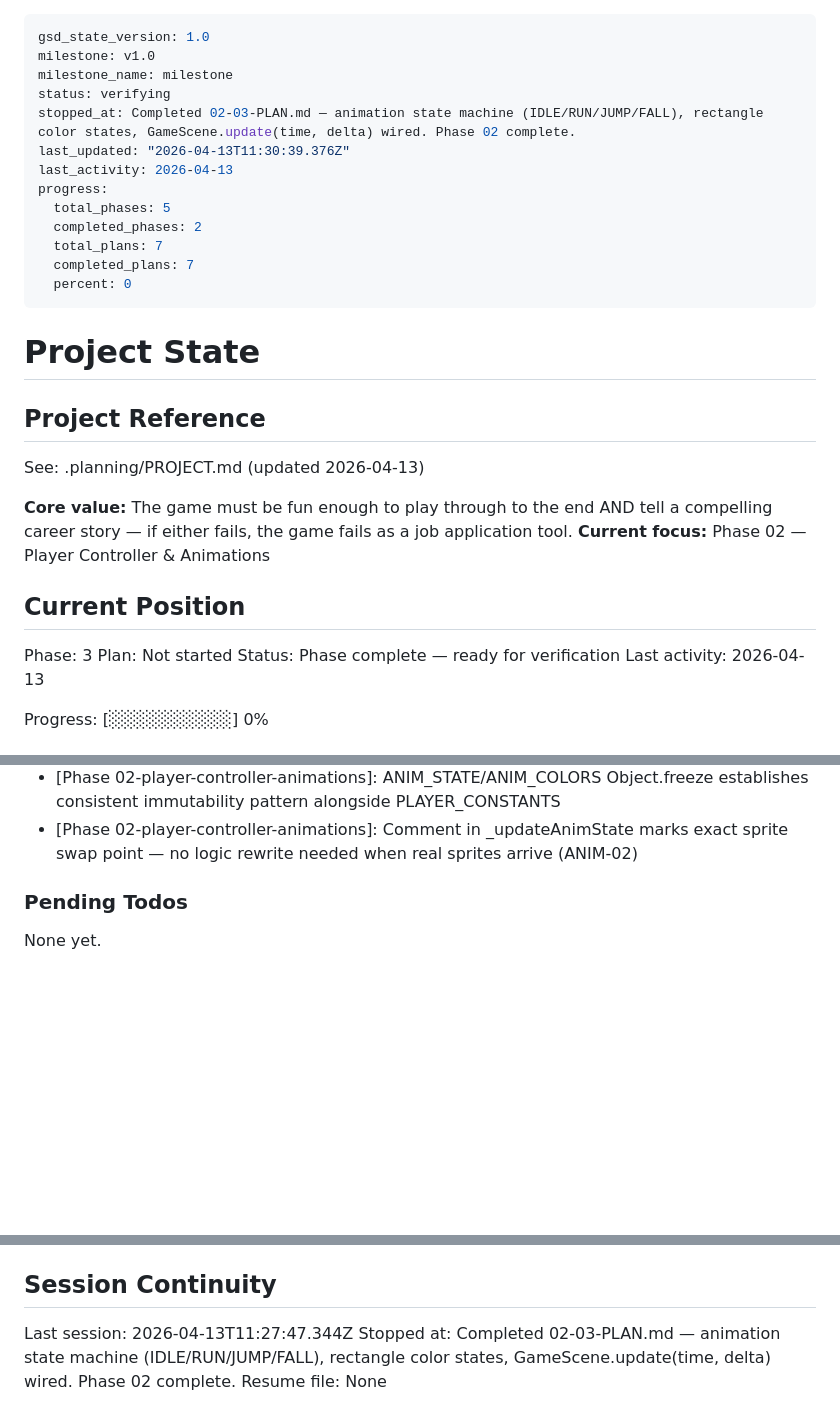
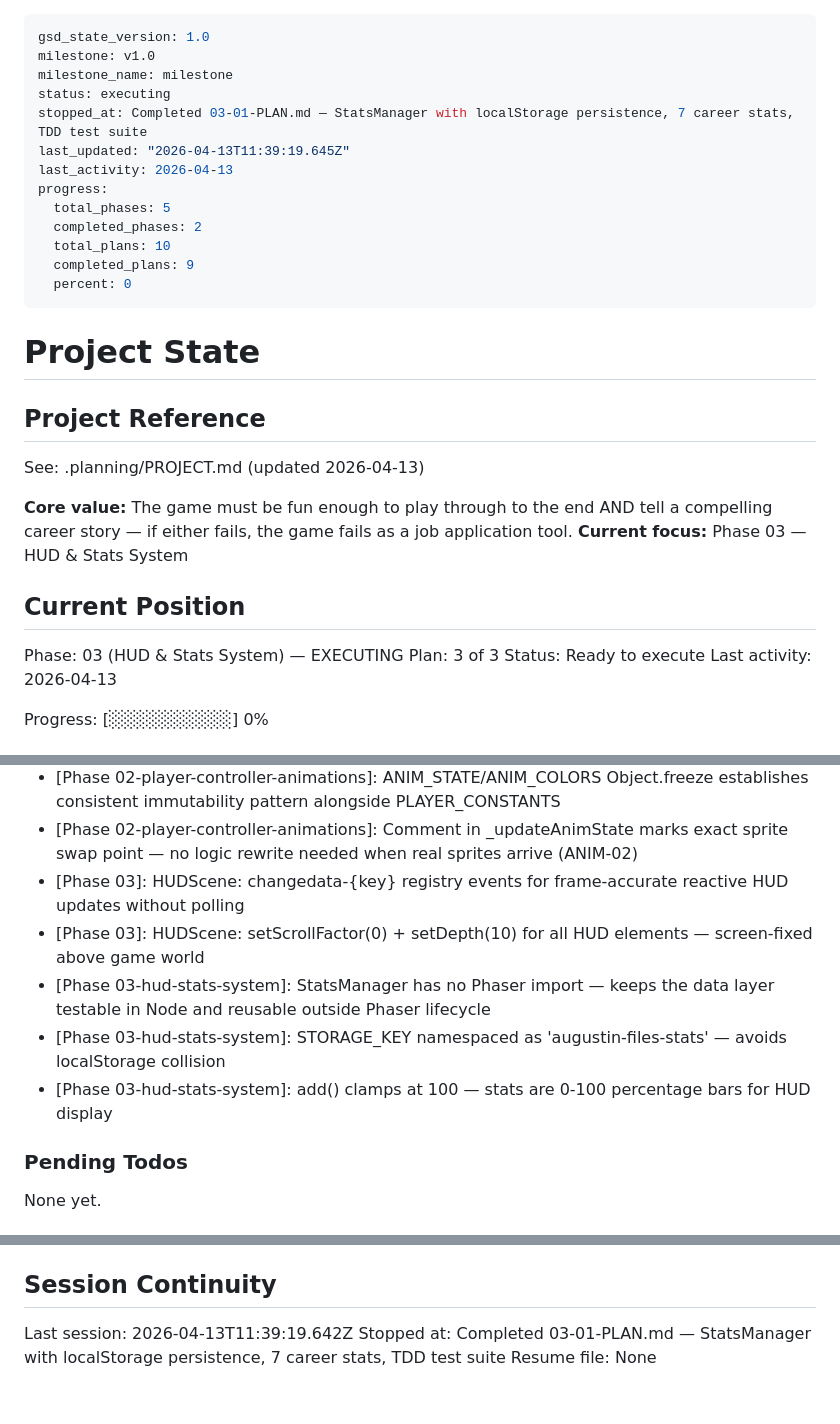
Before and after one commit to swissmachine1/augustin-game, a Markdown page: .planning/STATE.md, 3 parts joined by grey strips. Rendered like a GitHub page; blank space fills up the shorter version.

```diff
--- a/.planning/STATE.md
+++ b/.planning/STATE.md
@@ -2,15 +2,15 @@
 gsd_state_version: 1.0
 milestone: v1.0
 milestone_name: milestone
-status: verifying
-stopped_at: Completed 02-03-PLAN.md — animation state machine (IDLE/RUN/JUMP/FALL), rectangle color states, GameScene.update(time, delta) wired. Phase 02 complete.
-last_updated: "2026-04-13T11:30:39.376Z"
+status: executing
+stopped_at: Completed 03-01-PLAN.md — StatsManager with localStorage persistence, 7 career stats, TDD test suite
+last_updated: "2026-04-13T11:39:19.645Z"
 last_activity: 2026-04-13
 progress:
   total_phases: 5
   completed_phases: 2
-  total_plans: 7
-  completed_plans: 7
+  total_plans: 10
+  completed_plans: 9
   percent: 0
 ---
 
@@ -21,13 +21,13 @@ progress:
 See: .planning/PROJECT.md (updated 2026-04-13)
 
 **Core value:** The game must be fun enough to play through to the end AND tell a compelling career story — if either fails, the game fails as a job application tool.
-**Current focus:** Phase 02 — Player Controller & Animations
+**Current focus:** Phase 03 — HUD & Stats System
 
 ## Current Position
 
-Phase: 3
-Plan: Not started
-Status: Phase complete — ready for verification
+Phase: 03 (HUD & Stats System) — EXECUTING
+Plan: 3 of 3
+Status: Ready to execute
 Last activity: 2026-04-13
 
 Progress: [░░░░░░░░░░] 0%
@@ -84,6 +86,11 @@ Recent decisions affecting current work:
 - [Phase 02-player-controller-animations]: setFillStyle called only on state change (not every frame) — avoids redundant GPU calls per state machine
 - [Phase 02-player-controller-animations]: ANIM_STATE/ANIM_COLORS Object.freeze establishes consistent immutability pattern alongside PLAYER_CONSTANTS
 - [Phase 02-player-controller-animations]: Comment in _updateAnimState marks exact sprite swap point — no logic rewrite needed when real sprites arrive (ANIM-02)
+- [Phase 03]: HUDScene: changedata-{key} registry events for frame-accurate reactive HUD updates without polling
+- [Phase 03]: HUDScene: setScrollFactor(0) + setDepth(10) for all HUD elements — screen-fixed above game world
+- [Phase 03-hud-stats-system]: StatsManager has no Phaser import — keeps the data layer testable in Node and reusable outside Phaser lifecycle
+- [Phase 03-hud-stats-system]: STORAGE_KEY namespaced as 'augustin-files-stats' — avoids localStorage collision
+- [Phase 03-hud-stats-system]: add() clamps at 100 — stats are 0-100 percentage bars for HUD display
 
 ### Pending Todos
 
@@ -97,6 +104,6 @@ None yet.
 
 ## Session Continuity
 
-Last session: 2026-04-13T11:27:47.344Z
-Stopped at: Completed 02-03-PLAN.md — animation state machine (IDLE/RUN/JUMP/FALL), rectangle color states, GameScene.update(time, delta) wired. Phase 02 complete.
+Last session: 2026-04-13T11:39:19.642Z
+Stopped at: Completed 03-01-PLAN.md — StatsManager with localStorage persistence, 7 career stats, TDD test suite
 Resume file: None
```
Also changed, not shown: other parts of .planning/STATE.md (+2 -0 lines), .planning/ROADMAP.md (+15 -3 lines), 1 other file.
